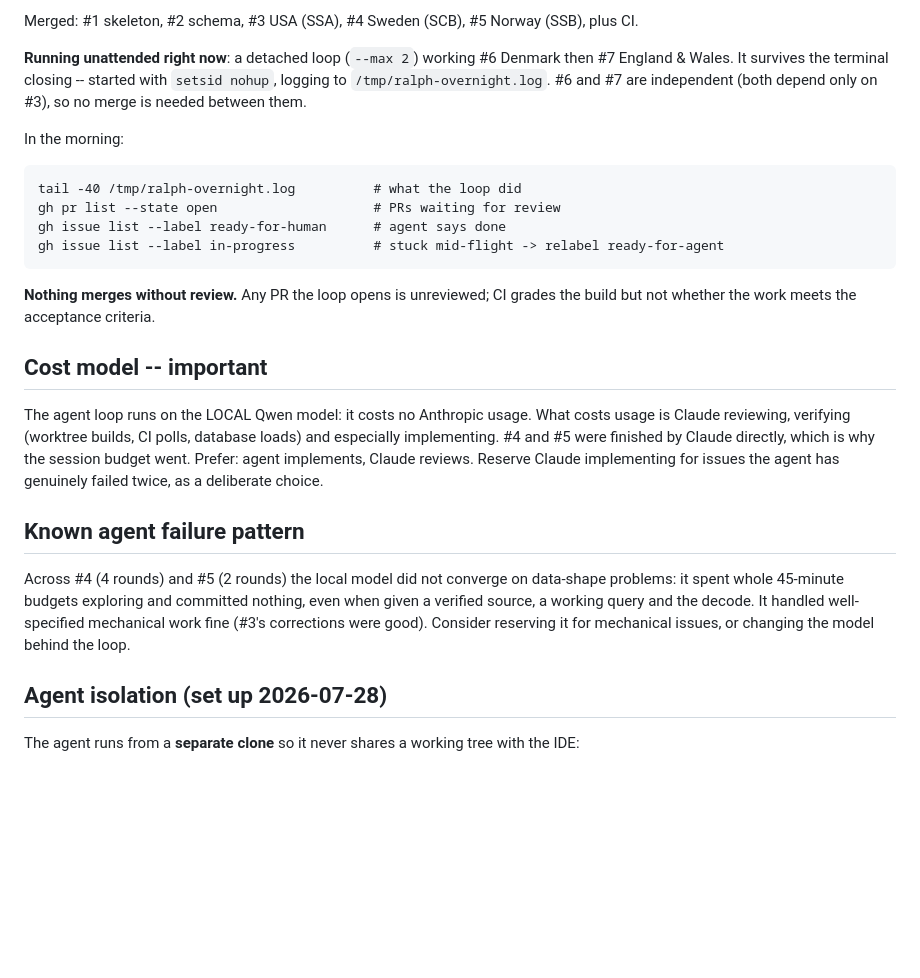
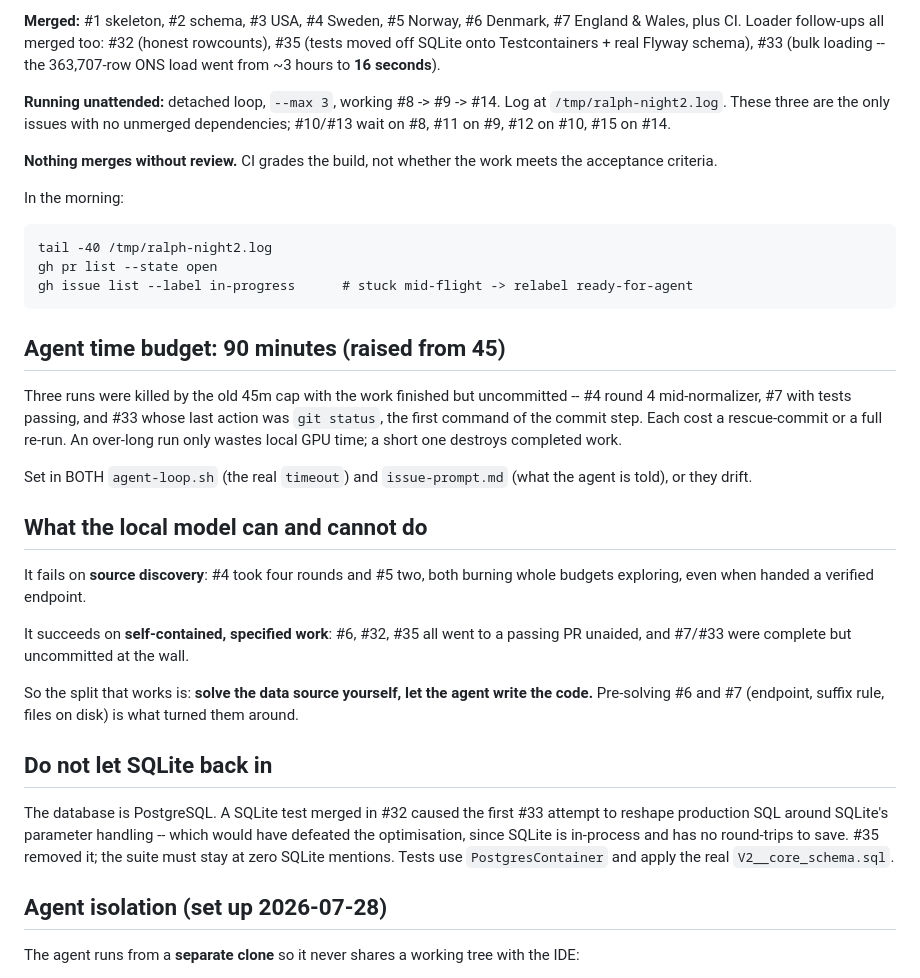
Before and after one commit to niah9119/baiby-name, a Markdown page: tasks/todo.md, the part around one of its changes. Rendered like a GitHub page; blank space fills up the shorter version.

Commit message:
Handover: loader work done, product backlog started
Records that all seven importers plus the three loader follow-ups are
merged, that a detached loop is working #8/#9/#14 (the only issues with no
unmerged dependencies), and the two lessons worth keeping: the 90-minute
budget and why, and that the local model needs the data source solved for it
but writes the code well once it is.

Also records that SQLite must not return -- it is what derailed the first
attempt at the loader optimisation.

Co-Authored-By: Claude Opus 5 <noreply@anthropic.com>

```diff
--- a/tasks/todo.md
+++ b/tasks/todo.md
@@ -37,36 +37,50 @@ The pipeline job probes for `pipeline/` and no-ops until issue #3 lands.
 
-Merged: #1 skeleton, #2 schema, #3 USA (SSA), #4 Sweden (SCB), #5 Norway (SSB), plus CI.
+**Merged:** #1 skeleton, #2 schema, #3 USA, #4 Sweden, #5 Norway, #6 Denmark, #7 England &
+Wales, plus CI. Loader follow-ups all merged too: #32 (honest rowcounts), #35 (tests moved
+off SQLite onto Testcontainers + real Flyway schema), #33 (bulk loading -- the 363,707-row
+ONS load went from ~3 hours to **16 seconds**).
 
-**Running unattended right now**: a detached loop (`--max 2`) working #6 Denmark then
-#7 England & Wales. It survives the terminal closing -- started with `setsid nohup`,
-logging to `/tmp/ralph-overnight.log`. #6 and #7 are independent (both depend only on #3),
-so no merge is needed between them.
+**Running unattended:** detached loop, `--max 3`, working #8 -> #9 -> #14. Log at
+`/tmp/ralph-night2.log`. These three are the only issues with no unmerged dependencies;
+#10/#13 wait on #8, #11 on #9, #12 on #10, #15 on #14.
+
+**Nothing merges without review.** CI grades the build, not whether the work meets the
+acceptance criteria.
 
 In the morning:
 
-    tail -40 /tmp/ralph-overnight.log          # what the loop did
-    gh pr list --state open                    # PRs waiting for review
-    gh issue list --label ready-for-human      # agent says done
-    gh issue list --label in-progress          # stuck mid-flight -> relabel ready-for-agent
+    tail -40 /tmp/ralph-night2.log
+    gh pr list --state open
+    gh issue list --label in-progress      # stuck mid-flight -> relabel ready-for-agent
 
-**Nothing merges without review.** Any PR the loop opens is unreviewed; CI grades the build
-but not whether the work meets the acceptance criteria.
+## Agent time budget: 90 minutes (raised from 45)
 
-## Cost model -- important
+Three runs were killed by the old 45m cap with the work finished but uncommitted -- #4
+round 4 mid-normalizer, #7 with tests passing, and #33 whose last action was `git status`,
+the first command of the commit step. Each cost a rescue-commit or a full re-run. An
+over-long run only wastes local GPU time; a short one destroys completed work.
 
-The agent loop runs on the LOCAL Qwen model: it costs no Anthropic usage. What costs usage
-is Claude reviewing, verifying (worktree builds, CI polls, database loads) and especially
-implementing. #4 and #5 were finished by Claude directly, which is why the session budget
-went. Prefer: agent implements, Claude reviews. Reserve Claude implementing for issues the
-agent has genuinely failed twice, as a deliberate choice.
+Set in BOTH `agent-loop.sh` (the real `timeout`) and `issue-prompt.md` (what the agent is
+told), or they drift.
 
-## Known agent failure pattern
+## What the local model can and cannot do
 
-Across #4 (4 rounds) and #5 (2 rounds) the local model did not converge on data-shape
-problems: it spent whole 45-minute budgets exploring and committed nothing, even when given
-a verified source, a working query and the decode. It handled well-specified mechanical work
-fine (#3's corrections were good). Consider reserving it for mechanical issues, or changing
-the model behind the loop.
+It fails on **source discovery**: #4 took four rounds and #5 two, both burning whole budgets
+exploring, even when handed a verified endpoint.
+
+It succeeds on **self-contained, specified work**: #6, #32, #35 all went to a passing PR
+unaided, and #7/#33 were complete but uncommitted at the wall.
+
+So the split that works is: **solve the data source yourself, let the agent write the code.**
+Pre-solving #6 and #7 (endpoint, suffix rule, files on disk) is what turned them around.
+
+## Do not let SQLite back in
+
+The database is PostgreSQL. A SQLite test merged in #32 caused the first #33 attempt to
+reshape production SQL around SQLite's parameter handling -- which would have defeated the
+optimisation, since SQLite is in-process and has no round-trips to save. #35 removed it;
+the suite must stay at zero SQLite mentions. Tests use `PostgresContainer` and apply the
+real `V2__core_schema.sql`.
 
 ## Agent isolation (set up 2026-07-28)
 
```
Also changed, not shown: other parts of tasks/todo.md (+1 -1 lines).
